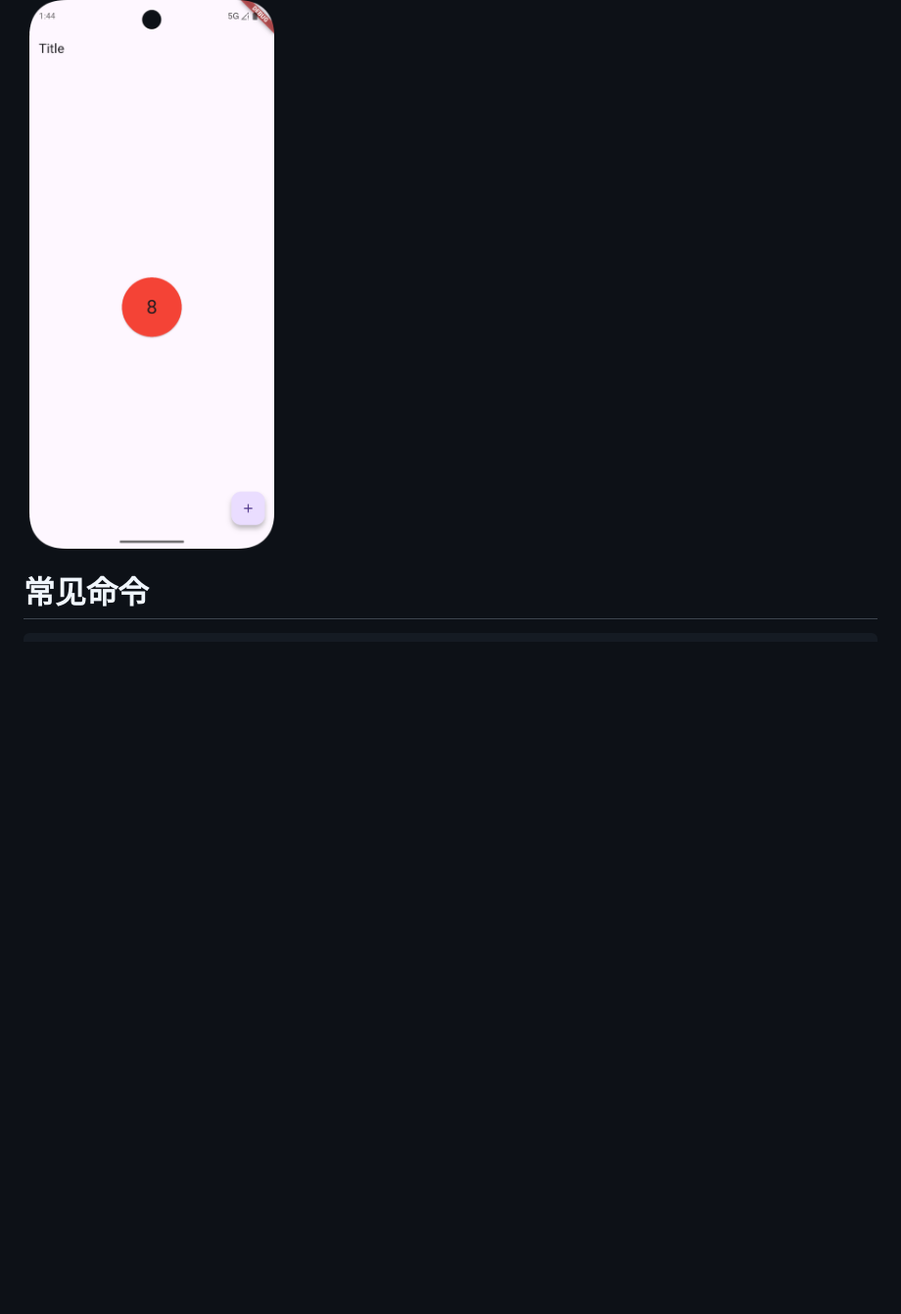
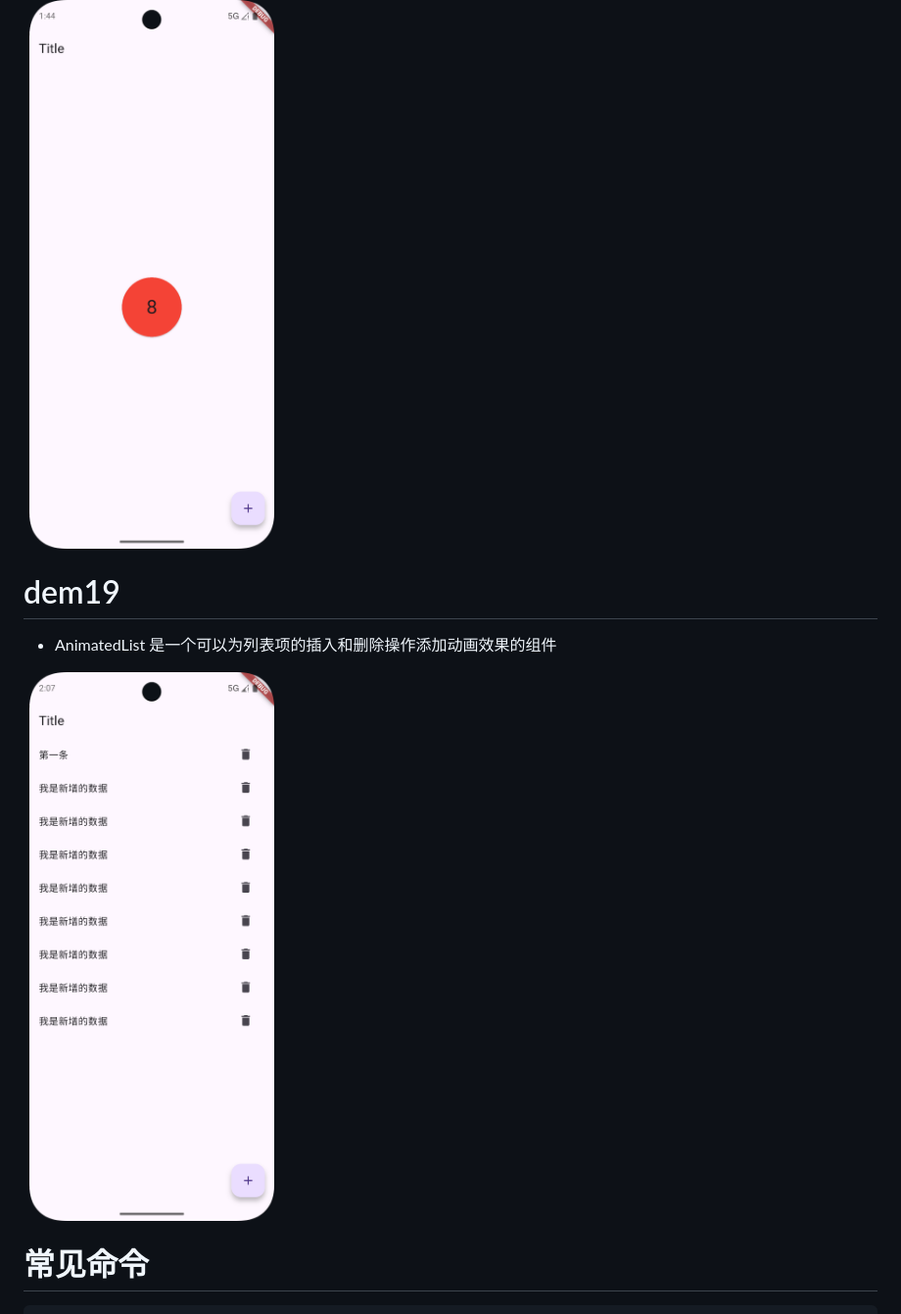
Before and after one commit to Mhua99/flutter_project, a Markdown page: README.md, the part around the change. Shown: that part at 98% size. Drawn GitHub-style; pictures changed too: images/19-1.png (added); blank space fills up the shorter version.

```diff
--- a/README.md
+++ b/README.md
@@ -70,6 +70,10 @@
 
 <img src="./images/18-1.png" width="30%" />
 
+# dem19
+* AnimatedList 是一个可以为列表项的插入和删除操作添加动画效果的组件
+
+<img src="./images/19-1.png" width="30%" />
 
 
 # 常见命令
```
Also changed, not shown: 2 other files.
